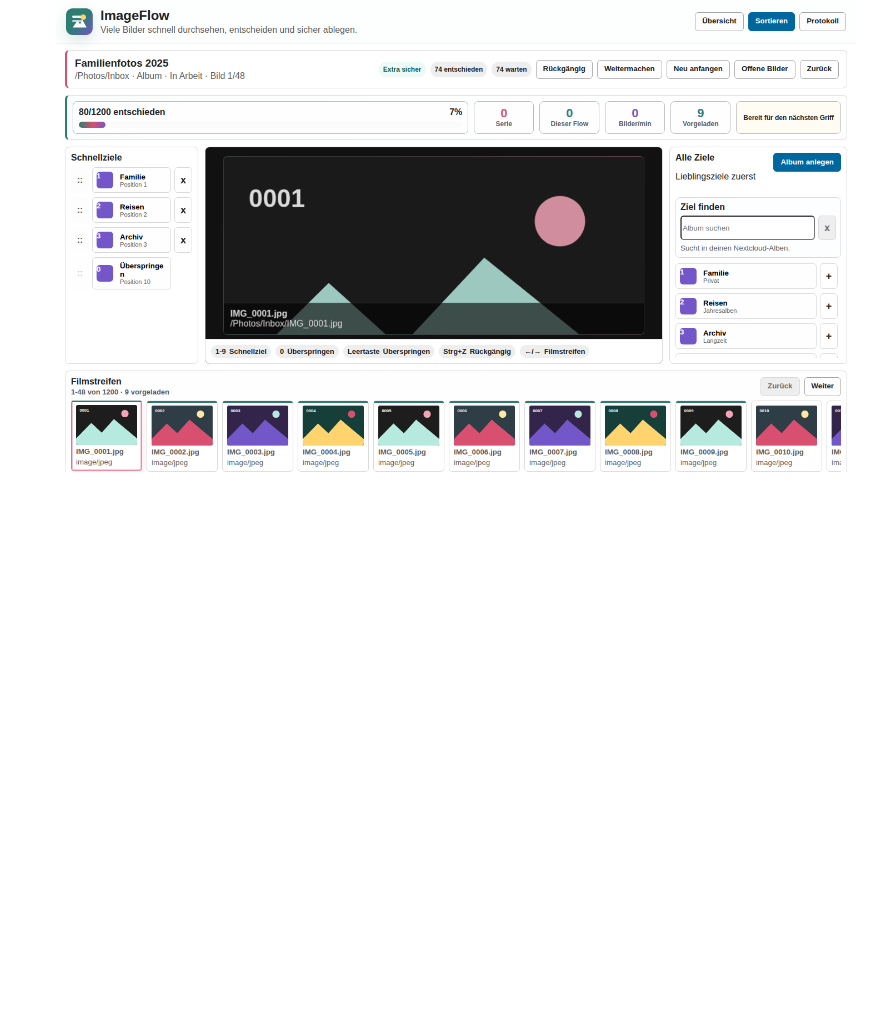
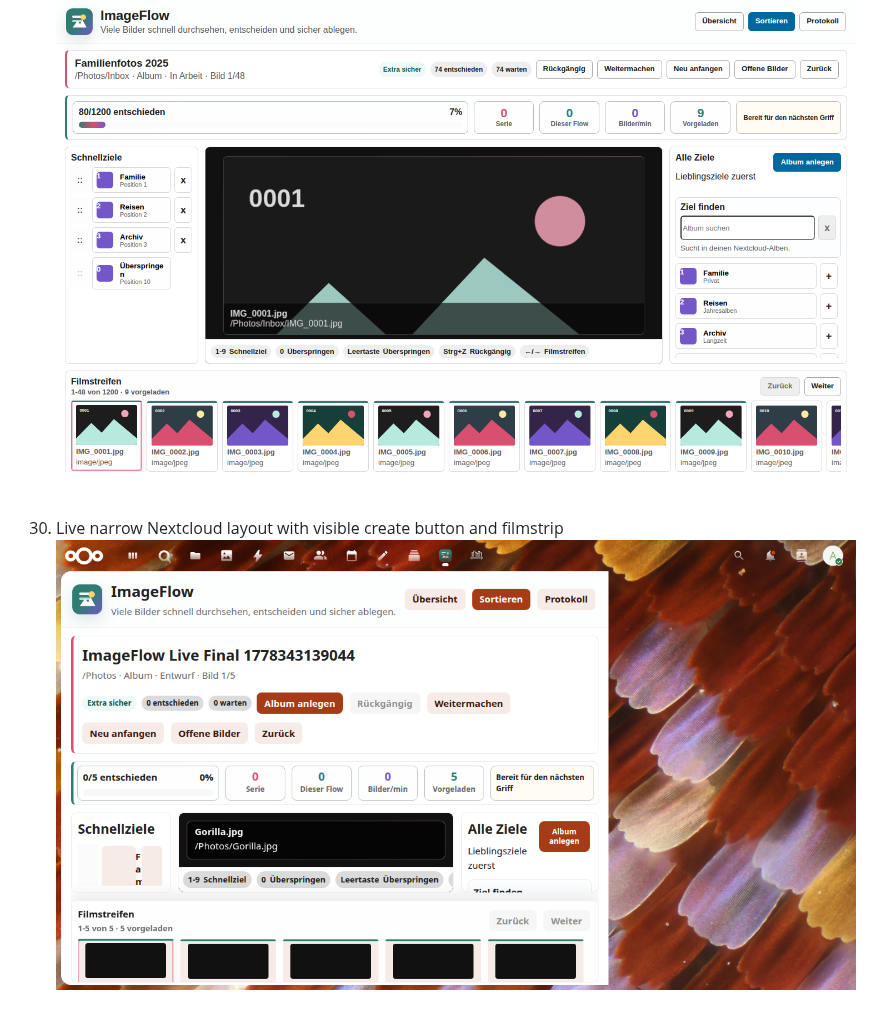
Before and after one commit to desCo323/ImageFlow, a Markdown page: imageflow/docs/SCREENSHOTS.md, the part around the change. Drawn GitHub-style; pictures changed too: imageflow/docs/screenshots/30-live-narrow-flow-layout.png (added); blank space fills up the shorter version.

Commit message:
document live narrow flow layout

```diff
--- a/imageflow/docs/SCREENSHOTS.md
+++ b/imageflow/docs/SCREENSHOTS.md
@@ -92,3 +92,6 @@ Screenshots 1-9 document the earlier safety and worklist blocks. Screenshots 10-
 
 29. Stable sorting workspace with visible filmstrip footer
    ![Stable sorting workspace with visible filmstrip footer](screenshots/29-flow-stable-filmstrip.png)
+
+30. Live narrow Nextcloud layout with visible create button and filmstrip
+   ![Live narrow Nextcloud layout with visible create button and filmstrip](screenshots/30-live-narrow-flow-layout.png)
```
